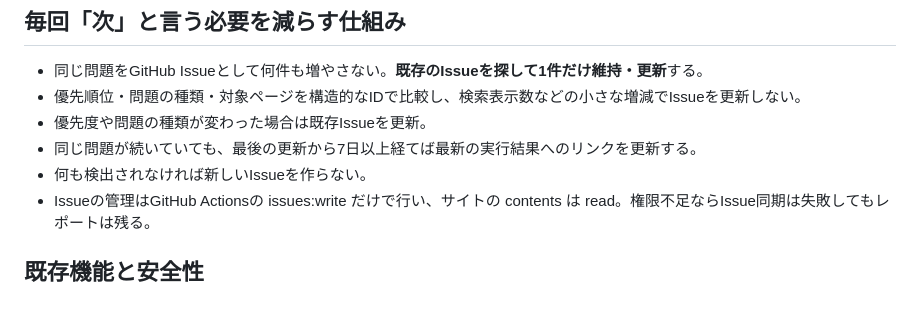
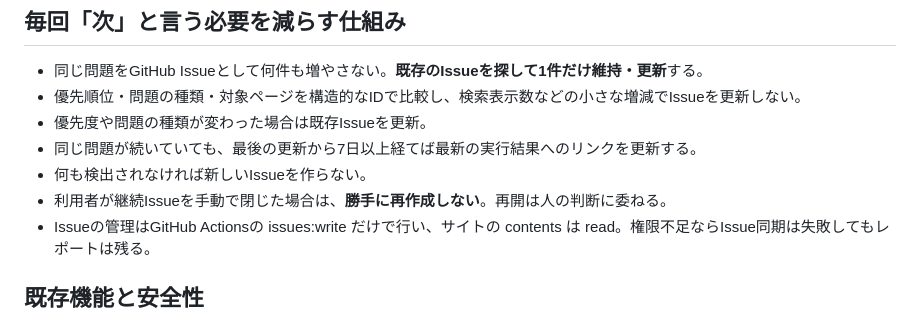
Before and after one commit to stusaurus/daily-cost-jp, a Markdown page: docs/autonomous-operations-step1.md, the part around the change. Drawn GitHub-style.

Commit message:
docs: closing the rolling issue opts out of repetitive automated alerts

```diff
--- a/docs/autonomous-operations-step1.md
+++ b/docs/autonomous-operations-step1.md
@@ -19,6 +19,7 @@
 - 優先度や問題の種類が変わった場合は既存Issueを更新。
 - 同じ問題が続いていても、最後の更新から7日以上経てば最新の実行結果へのリンクを更新する。
 - 何も検出されなければ新しいIssueを作らない。
+- 利用者が継続Issueを手動で閉じた場合は、**勝手に再作成しない**。再開は人の判断に委ねる。
 - Issueの管理はGitHub Actionsの issues:write だけで行い、サイトの contents は read。権限不足ならIssue同期は失敗してもレポートは残る。
 
 ## 既存機能と安全性
```
